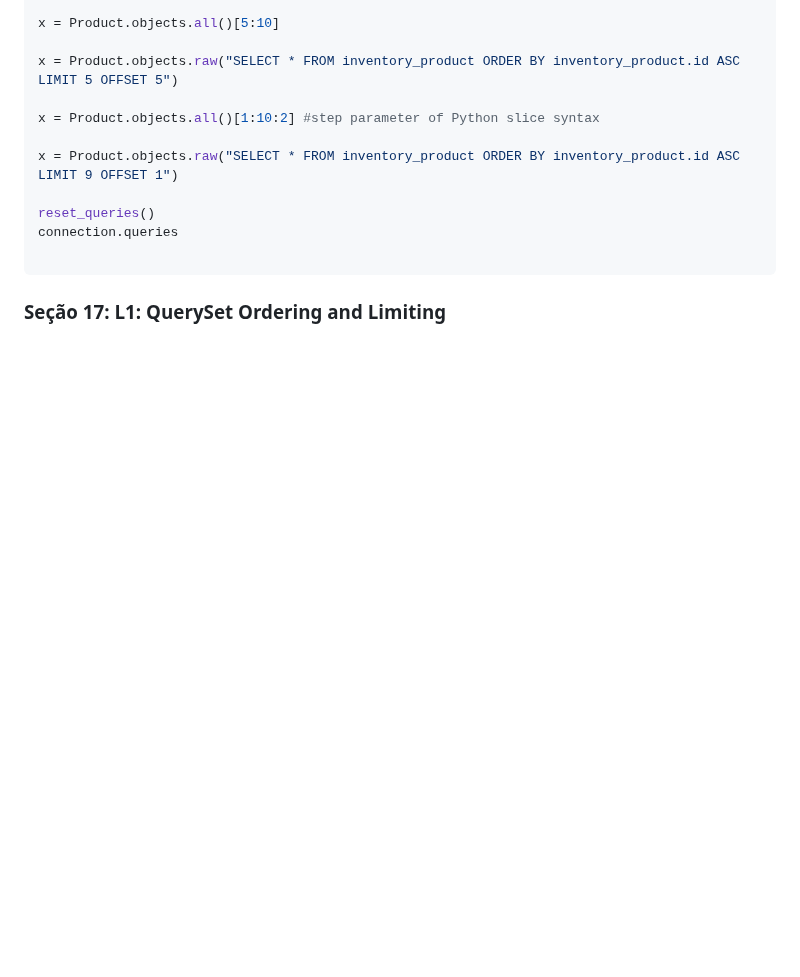
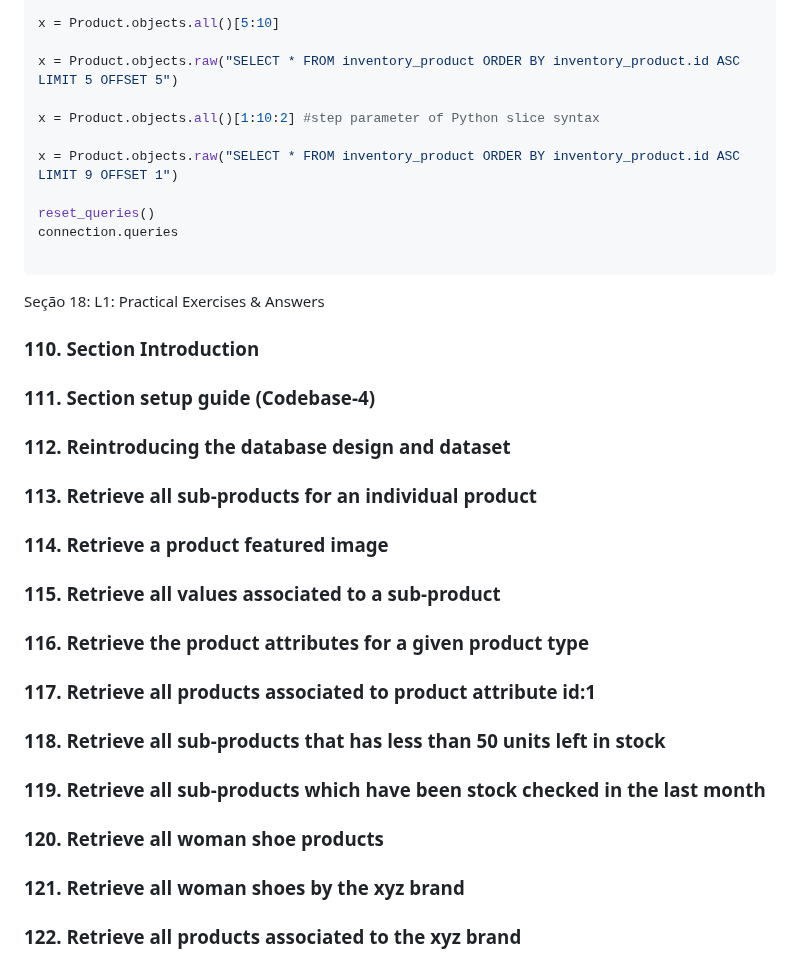
Before and after one commit to robinsonbrz/django-orm-mastery, a Markdown page: README.md, the part around the change. GitHub-like rendering; blank space fills up the shorter version.

Commit message:
chore: seção 18

````diff
--- a/README.md
+++ b/README.md
@@ -2106,4 +2106,42 @@ connection.queries
 
 ```
 
-### Seção 17: L1: QuerySet Ordering and Limiting
+Seção 18: L1: Practical Exercises & Answers
+
+### 110. Section Introduction
+
+
+### 111. Section setup guide (Codebase-4)
+
+
+### 112. Reintroducing the database design and dataset
+
+
+### 113. Retrieve all sub-products for an individual product
+
+
+### 114. Retrieve a product featured image
+
+
+### 115. Retrieve all values associated to a sub-product
+
+
+### 116. Retrieve the product attributes for a given product type
+
+
+### 117. Retrieve all products associated to product attribute id:1
+
+
+### 118. Retrieve all sub-products that has less than 50 units left in stock
+
+
+### 119. Retrieve all sub-products which have been stock checked in the last month
+
+
+### 120. Retrieve all woman shoe products
+
+
+### 121. Retrieve all woman shoes by the xyz brand
+
+
+### 122. Retrieve all products associated to the xyz brand
````
